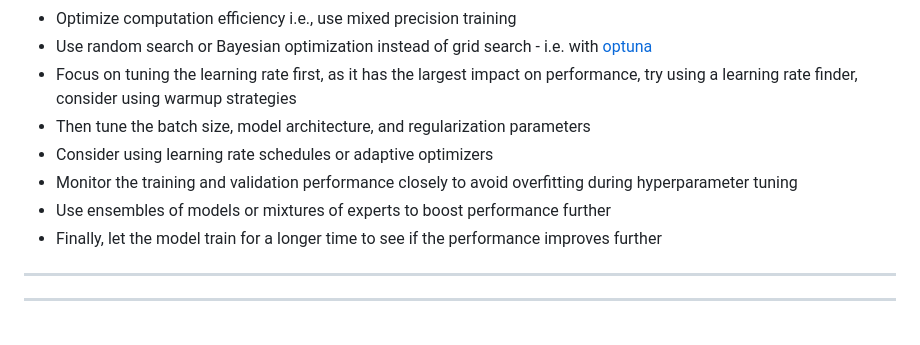
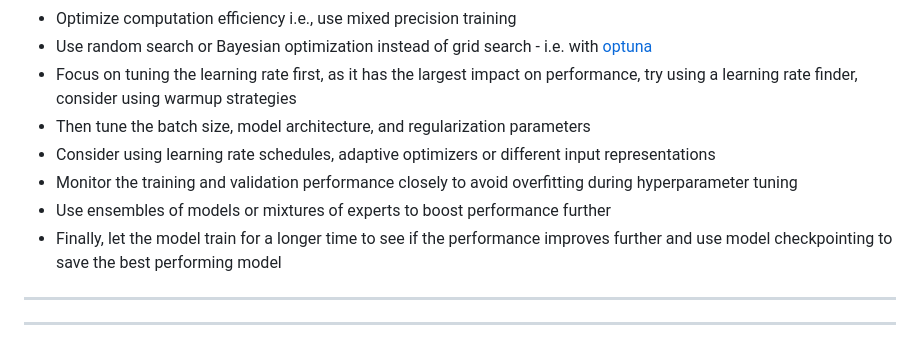
Before and after one commit to faressc/dl4ad, a Markdown page: slides/07-tricks_of_the_trade.md, the part around the change. GitHub-like rendering.

Commit message:
minor changes again

```diff
--- a/slides/07-tricks_of_the_trade.md
+++ b/slides/07-tricks_of_the_trade.md
@@ -237,10 +237,10 @@
 - Use random search or Bayesian optimization instead of grid search - i.e. with [optuna](https://optuna.org/)
 - Focus on tuning the learning rate first, as it has the largest impact on performance, try using a learning rate finder, consider using warmup strategies
 - Then tune the batch size, model architecture, and regularization parameters
-- Consider using learning rate schedules or adaptive optimizers
+- Consider using learning rate schedules, adaptive optimizers or different input representations
 - Monitor the training and validation performance closely to avoid overfitting during hyperparameter tuning
 - Use ensembles of models or mixtures of experts to boost performance further
-- Finally, let the model train for a longer time to see if the performance improves further
+- Finally, let the model train for a longer time to see if the performance improves further and use model checkpointing to save the best performing model
 
 </div>
 
```
